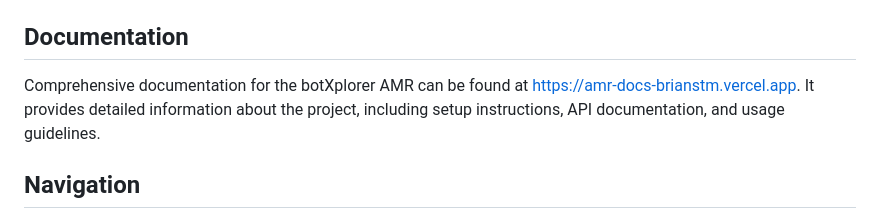
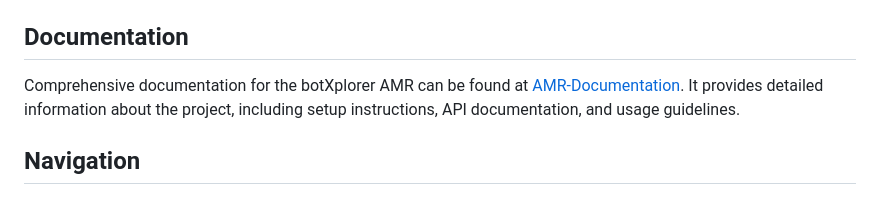
Before and after one commit to brianstm/botXplorer-flask-app, a Markdown page: README.md, the part around the change. Rendered like a GitHub page.

```diff
--- a/README.md
+++ b/README.md
@@ -42,7 +42,7 @@ Follow these steps to set up the botXplorer AMR Flask app:
 
 ## Documentation
 
-Comprehensive documentation for the botXplorer AMR can be found at [https://amr-docs-brianstm.vercel.app](https://amr-docs-brianstm.vercel.app). It provides detailed information about the project, including setup instructions, API documentation, and usage guidelines.
+Comprehensive documentation for the botXplorer AMR can be found at [AMR-Documentation](https://amr-docs-brianstm.vercel.app). It provides detailed information about the project, including setup instructions, API documentation, and usage guidelines.
 
 ## Navigation
 
```
